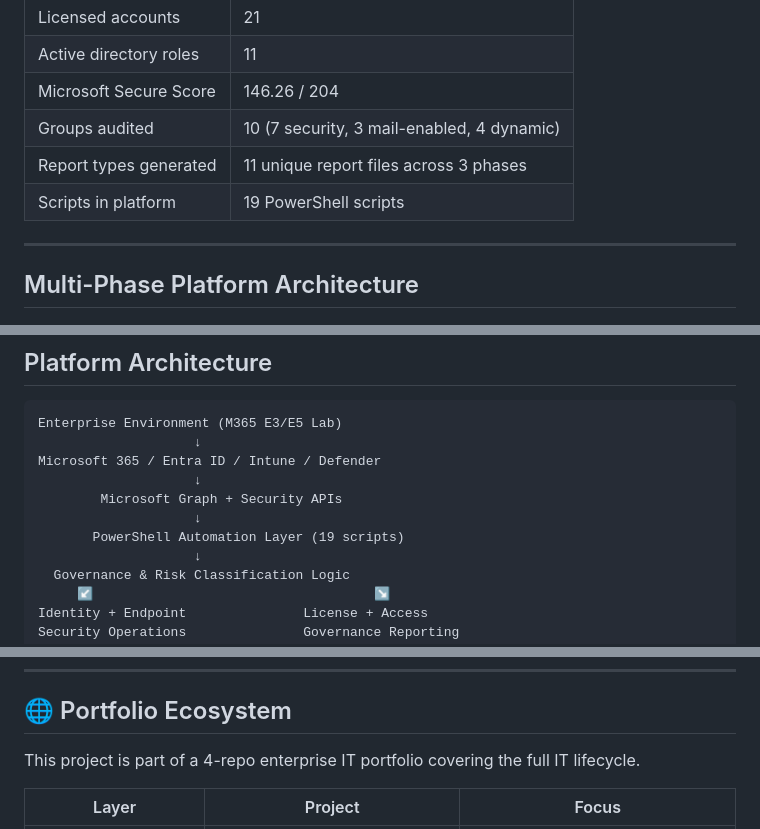
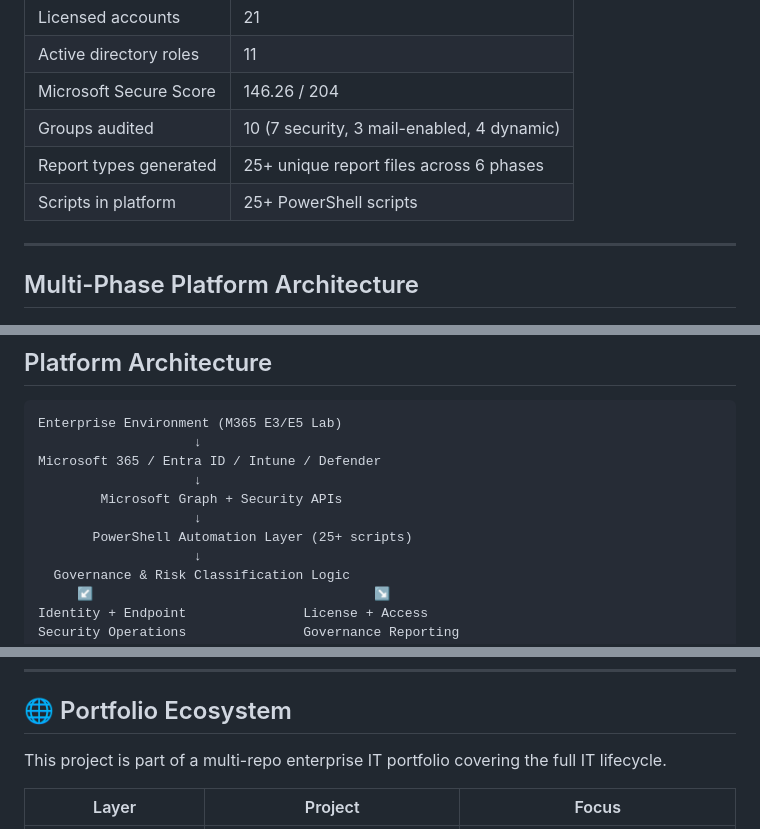
Before and after one commit to rahatislamanik-spec/Enterprise-IT-Security-Operations-Toolkit, a Markdown page: README.md, 3 parts joined by grey strips. Rendered like a GitHub page.

Commit message:
Fix README: update to 25+ scripts, 6 phases, multi-repo ecosystem

```diff
--- a/README.md
+++ b/README.md
@@ -47,8 +47,8 @@ From the M365 E3/E5 lab environment:
 | Active directory roles | 11 |
 | Microsoft Secure Score | 146.26 / 204 |
 | Groups audited | 10 (7 security, 3 mail-enabled, 4 dynamic) |
-| Report types generated | 11 unique report files across 3 phases |
-| Scripts in platform | 19 PowerShell scripts |
+| Report types generated | 25+ unique report files across 6 phases |
+| Scripts in platform    | 25+ PowerShell scripts                     |
 
 ---
 
@@ -108,7 +108,7 @@ Microsoft 365 / Entra ID / Intune / Defender
                     ↓
         Microsoft Graph + Security APIs
                     ↓
-       PowerShell Automation Layer (19 scripts)
+       PowerShell Automation Layer (25+ scripts)
                     ↓
   Governance & Risk Classification Logic
      ↙                                    ↘
@@ -247,7 +247,7 @@ Cloud Computing & Network Administration, George Brown College
 
 ## 🌐 Portfolio Ecosystem
 
-This project is part of a 4-repo enterprise IT portfolio covering the full IT lifecycle.
+This project is part of a multi-repo enterprise IT portfolio covering the full IT lifecycle.
 
 | Layer | Project | Focus |
 |---|---|---|
```
